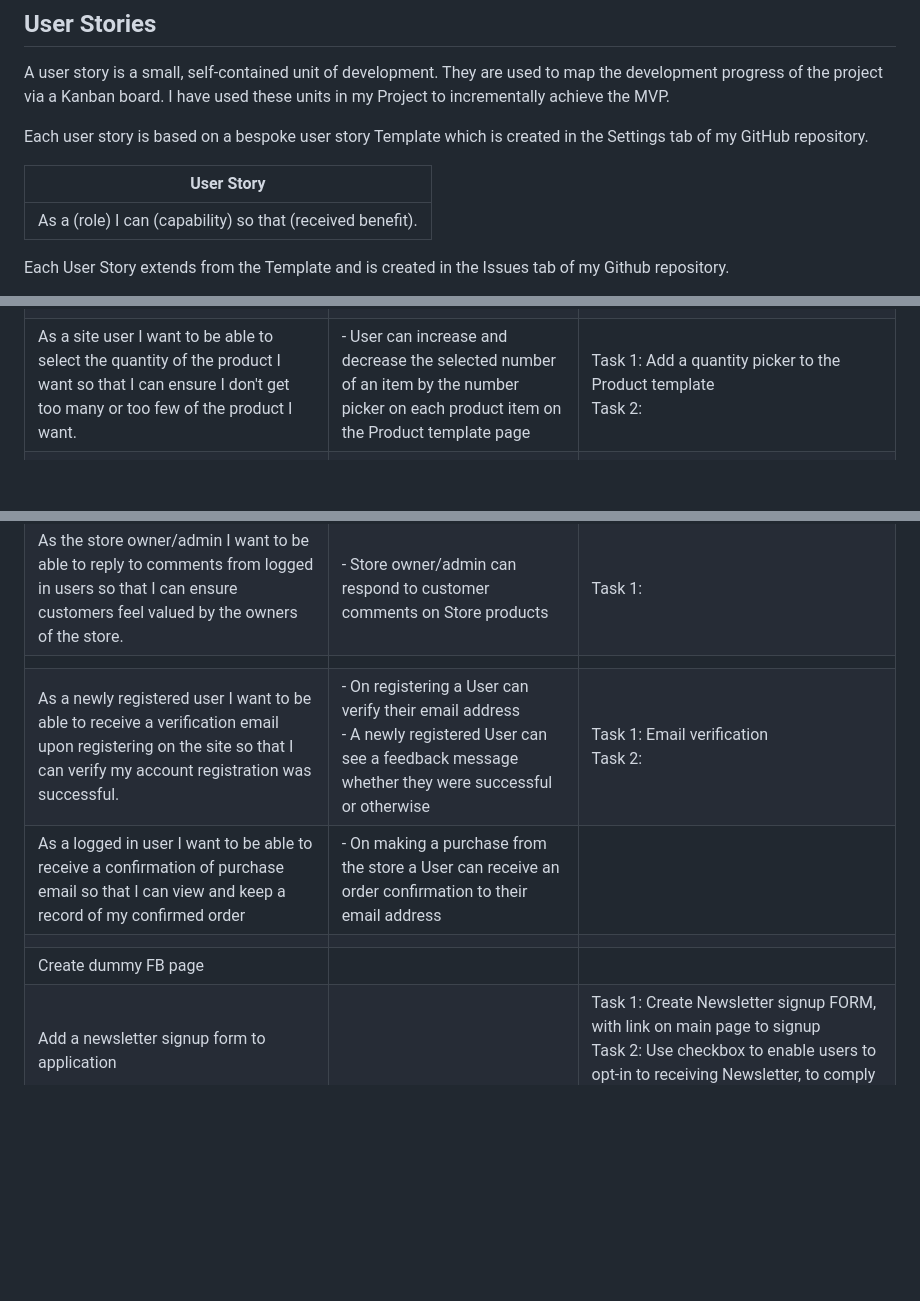
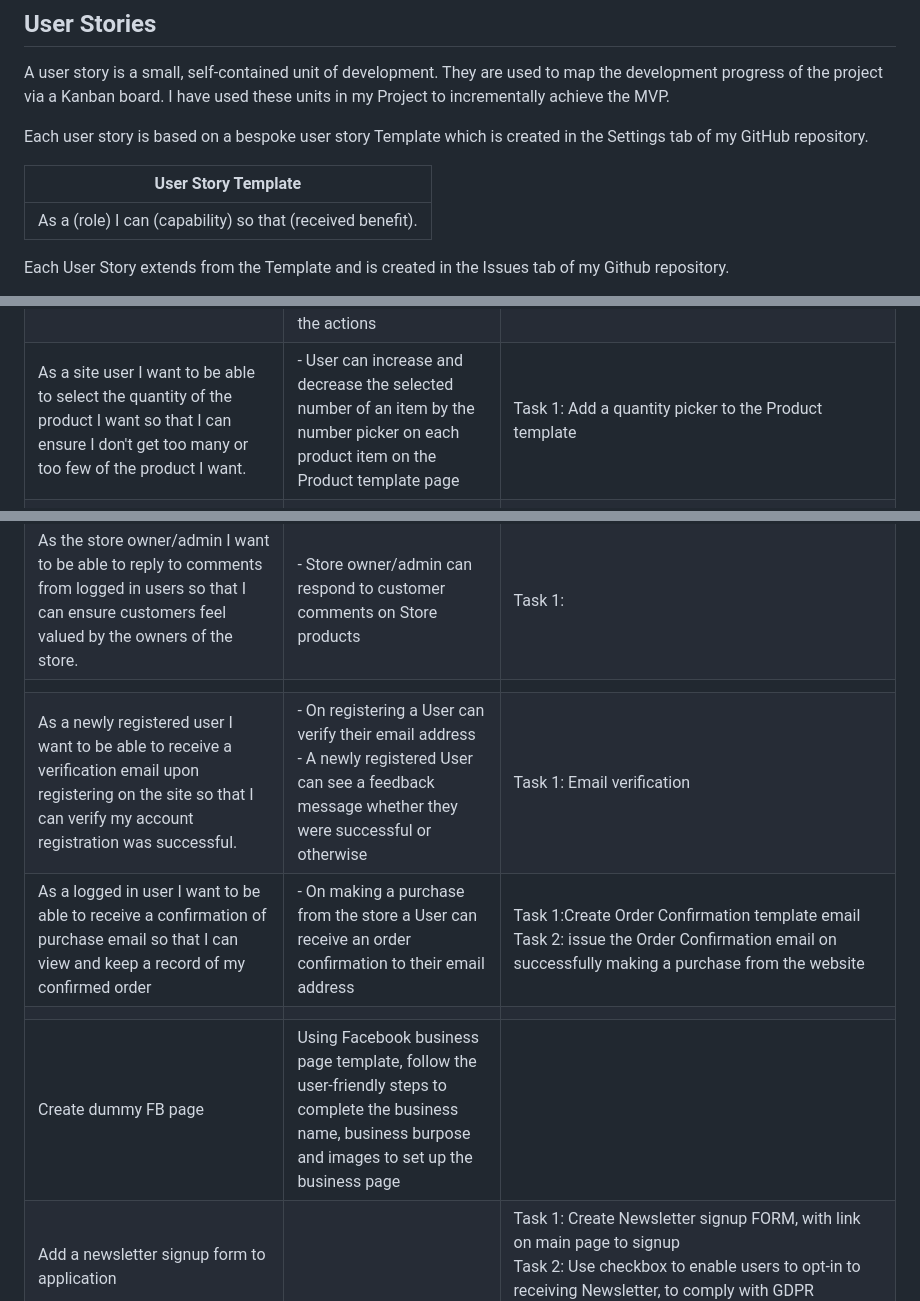
Before and after one commit to MoniMurray/bookworms-et-al, a Markdown page: AGILE.md, 3 parts joined by grey strips. Drawn GitHub-style; blank space fills up the shorter version.

Commit message:
Agile.md - add to User Story tasks

```diff
--- a/AGILE.md
+++ b/AGILE.md
@@ -20,7 +20,7 @@ A user story is a small, self-contained unit of development. They are used to ma
 
 Each user story is based on a bespoke user story Template which is created in the Settings tab of my GitHub repository.
 
-| User Story                                                 |
+| User Story Template                                        |
 | ---------------------------------------------------------- |
 | As a (role) I can (capability) so that (received benefit). |
 
@@ -273,7 +273,7 @@ Acceptance Criteria	User Story Task
 |                                                                                                                                                                                                                        |                                                                                                                                                                                                                                                                                                                                                                 |                                                                                                                                                                                                                                                                                                                                                                                                   |
 | As a site user I want to be able to add an item to my shopping cart so that I can make a purchase.                                                                                                                     | \- User can click on 'Add to Cart' button on any product item<br>\- Item is added to the User's Shopping Cart session                                                                                                                                                                                                                                           | Task 1: Build a Shopping Cart app<br>Task 2: Create a Shopping Cart template<br>Task 3: render the items selected for purchase to the Shopping Cart Template as lineitems with Product Image, Product name, Product price and quantity picker, with Shopping Cart Total<br>                                                                                                                       |
 | As a site user I want to be able to view on screen notifications when I add a product to shopping cart so that I can confirm my action was successful.                                                                 | \- User see's an on-screen message beside the Shopping Cart that a new item was added to the Cart<br>\- User can click on the 'x' on the message to close the message, controlling the actions                                                                                                                                                                  | Task 1: Create Toasts sub-folder in Project level Templates folder<br>Task 2: Create Success template<br>Task 3: In the view, add success message                                                                                                                                                                                                                                                 |
-| As a site user I want to be able to select the quantity of the product I want so that I can ensure I don't get too many or too few of the product I want.                                                              | \- User can increase and decrease the selected number of an item by the number picker on each product item on the Product template page                                                                                                                                                                                                                         | Task 1: Add a quantity picker to the Product template<br>Task 2:                                                                                                                                                                                                                                                                                                                                  |
+| As a site user I want to be able to select the quantity of the product I want so that I can ensure I don't get too many or too few of the product I want.                                                              | \- User can increase and decrease the selected number of an item by the number picker on each product item on the Product template page                                                                                                                                                                                                                         | Task 1: Add a quantity picker to the Product template<br>                                                                                                                                                                                                                                                                                                                                  |
 | As a site user I want to be able to view the contents of the shopping cart so that I can see the total cost of what I have selected.                                                                                   | \- User can click on the Shopping Cart icon to view their Shopping Cart items<br>\- User can see each selected item, and see the cost of their shopping<br>                                                                                                                                                                                                     | Task 1: Add a link to the Shopping Cart favicon to open Shopping Cart template<br>Task 2: View each item selected for purchase as lineitems with sub-total, shipping cost and Cart Total                                                                                                                                                                                                          |
 | As a site user I want to be able to adjust the quantity of any item in the shopping cart so that I can increase or decrease the quantity of an item for puchase.                                                       | \- User can increase and decrease the lineitem quantity of any item in the Shopping Cart between 1-5                                                                                                                                                                                                                                                            | Task 1: Limit the number picker to min 1 and max 5<br>Task 2: Increase/decrease the lineitem price, sub-total and total based on any increase/decrease to quantity                                                                                                                                                                                                                                |
 | As a site user I want to be able to delete an item from my shopping cart so that I can remove it for puchase.                                                                                                          | \- User can remove a lineitem from the shopping cart                                                                                                                                                                                                                                                                                                            | Task 1: Add a delete link to the Shopping cart lineitems<br>Task 2: Delete an item from the shopping cart, decrease sub-total and Cart total if item is deleted                                                                                                                                                                                                                                   |
@@ -290,10 +290,10 @@ Acceptance Criteria	User Story Task
 | As the store owner/admin I want to be able to delete an item from the site so that I can remove items no longer being stocked by the store.                                                                            | \- Store owner/admin can click on Delete link on Product page<br>\- Store owner/admin can Delete Product from the database                                                                                                                                                                                                                                      | Task 1: Delete link with each product launches template with 'Are you sure you want to delete [product name]? With Yes/No buttons<br>Task 2: If store owner/admin confirms deletion, return success message                                                                                                                                                                                       |
 | As the store owner/admin I want to be able to reply to comments from logged in users so that I can ensure customers feel valued by the owners of the store.                                                            | \- Store owner/admin can respond to customer comments on Store products                                                                                                                                                                                                                                                                                         | Task 1:                                                                                                                                                                                                                                                                                                                                                                                           |
 |                                                                                                                                                                                                                        |                                                                                                                                                                                                                                                                                                                                                                 |                                                                                                                                                                                                                                                                                                                                                                                                   |
-| As a newly registered user I want to be able to receive a verification email upon registering on the site so that I can verify my account registration was successful.                                                 | \- On registering a User can verify their email address<br>\- A newly registered User can see a feedback message whether they were successful or otherwise                                                                                                                                                                                                      | Task 1: Email verification<br>Task 2:                                                                                                                                                                                                                                                                                                                                                             |
-| As a logged in user I want to be able to receive a confirmation of purchase email so that I can view and keep a record of my confirmed order                                                                           | \- On making a purchase from the store a User can receive an order confirmation to their email address                                                                                                                                                                                                                                                          |                                                                                                                                                                                                                                                                                                                                                                                                   |
+| As a newly registered user I want to be able to receive a verification email upon registering on the site so that I can verify my account registration was successful.                                                 | \- On registering a User can verify their email address<br>\- A newly registered User can see a feedback message whether they were successful or otherwise                                                                                                                                                                                                      | Task 1: Email verification<br>                                                                                                                                                                                                                                                                                                                                                             |
+| As a logged in user I want to be able to receive a confirmation of purchase email so that I can view and keep a record of my confirmed order                                                                           | \- On making a purchase from the store a User can receive an order confirmation to their email address                                                                                                                                                                                                                                                          | Task 1:Create Order Confirmation template email<br>Task 2: issue the Order Confirmation email on successfully making a purchase from the website                                                                                                                                                                                                                                                                                                                                                                                                  |
 |                                                                                                                                                                                                                        |                                                                                                                                                                                                                                                                                                                                                                 |                                                                                                                                                                                                                                                                                                                                                                                                   |
-| Create dummy FB page                                                                                                                                                                                                   |                                                                                                                                                                                                                                                                                                                                                                 |                                                                                                                                                                                                                                                                                                                                                                                                   |
+| Create dummy FB page                                                                                                                                                                                                   |       Using Facebook business page template, follow the user-friendly steps to complete the business name, business burpose and images to set up the business page                                                                                                                                                                                                                                                                                                                                                          |                                                                                                                                                                                                                                                                                                                                                                                                   |
 | Add a newsletter signup form to application                                                                                                                                                                            |                                                                                                                                                                                                                                                                                                                                                                 | Task 1: Create Newsletter signup FORM, with link on main page to signup<br>Task 2: Use checkbox to enable users to opt-in to receiving Newsletter, to comply with GDPR Regulations                                                                                                                                                                                                                |
 |                                                                                                                                                                                                                        |                                                                                                                                                                                                                                                                                                                                                                 |                                                                                                                                                                                                                                                                                                                                                                                                   |
 | All user action must receive feedback                                                                                                                                                                                  |                                                                                                                                                                                                                                                                                                                                                                 | Task 1: Use Django messages to generate response messages with each relevant view                                                                                                                                                                                                                                                                                                                 |
```
Also changed, not shown: other parts of AGILE.md (+1 -1 lines).
